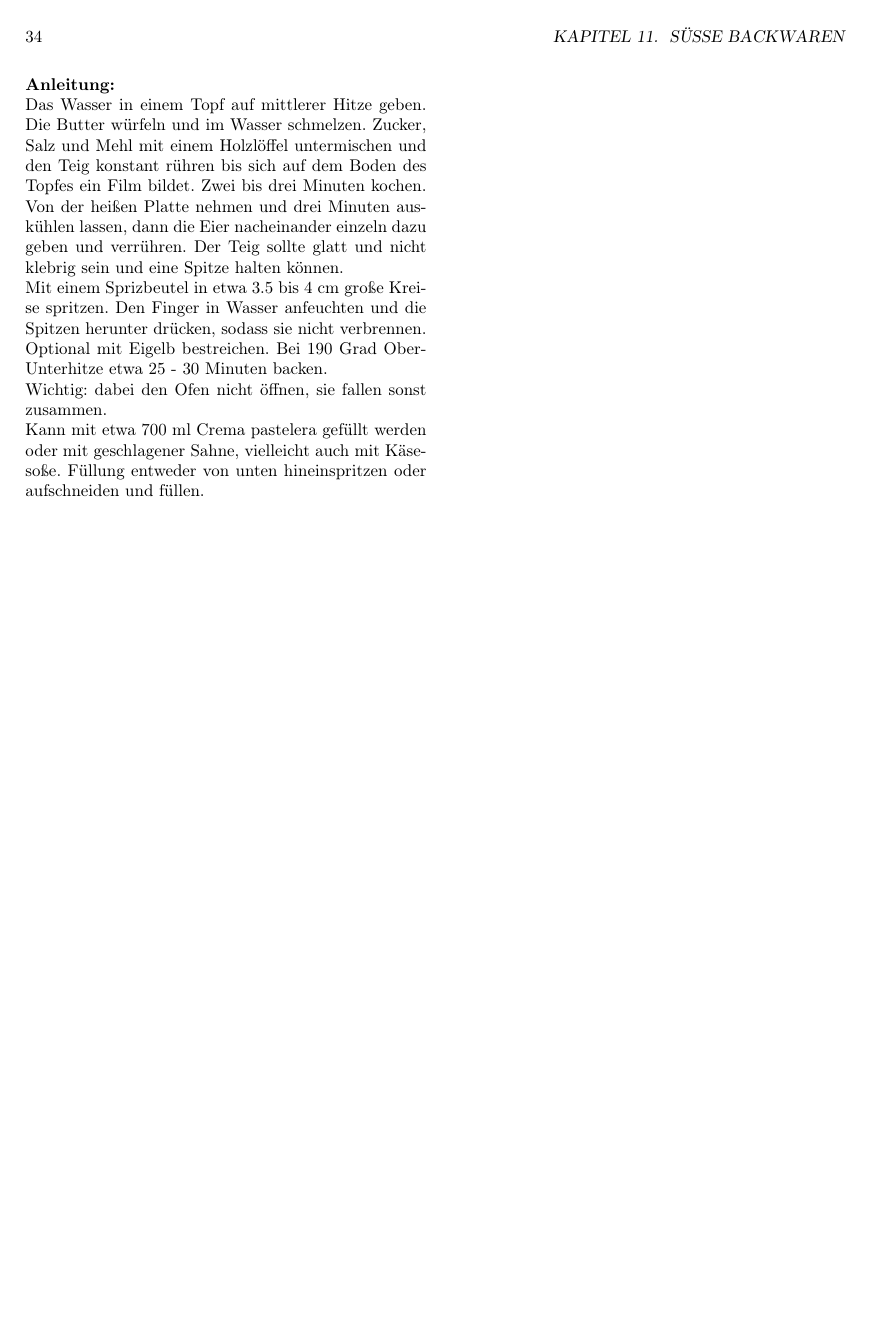
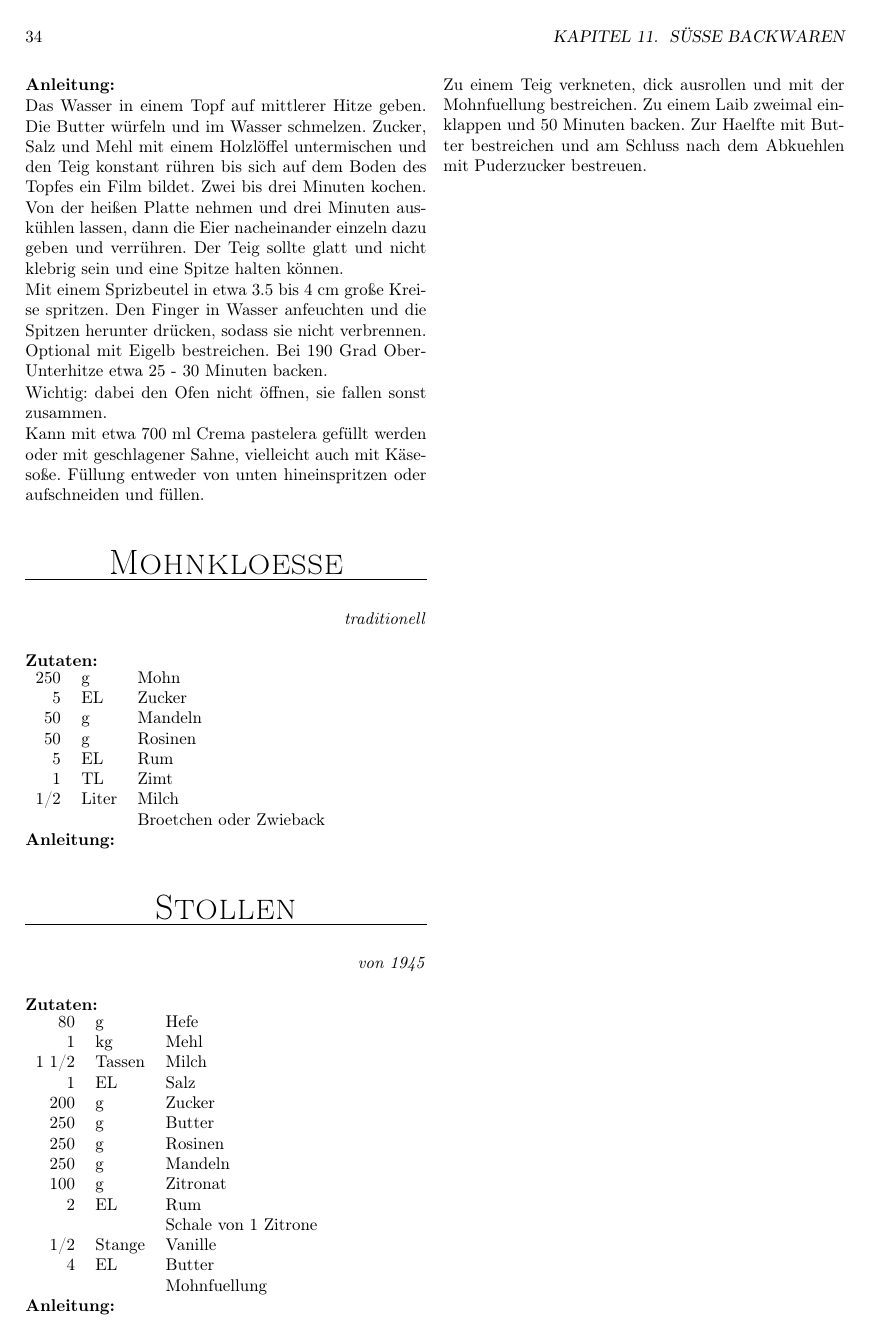
Before and after one commit to fschloesser/Rezepte, a LaTeX book (book_simple.tex, which reads rezepte/rec_mohnkloesse.tex, rezepte/rec_stollen.tex): page 40 of 56. Compiled offline with pdfLaTeX.

Commit message:
Add mohnkloesse, rotkohl und stolle

```diff
--- /dev/null
+++ b/rezepte/rec_mohnkloesse.tex
@@ -0,0 +1,16 @@
+\rezept{
+Mohnkloesse
+}{20}{
+traditionell
+}{
+250 & g & Mohn \\
+5 & EL & Zucker \\
+50 & g & Mandeln \\
+50 & g & Rosinen \\
+5 & EL & Rum \\
+1 & TL & Zimt \\
+1/2 & Liter & Milch \\
+& & Broetchen oder Zwieback \\
+}{
+
+}
--- /dev/null
+++ b/rezepte/rec_stollen.tex
@@ -0,0 +1,24 @@
+\rezept{
+Stollen
+}{20}{
+von 1945
+}{
+80 & g & Hefe \\
+1 & kg & Mehl \\
+1 1/2 & Tassen & Milch \\
+1 & EL & Salz \\
+200 & g & Zucker \\
+250 & g & Butter \\
+250 & g & Rosinen \\
+250 & g & Mandeln \\
+100 & g & Zitronat \\
+2 & EL & Rum \\
+& & Schale von 1 Zitrone \\
+1/2 & Stange & Vanille \\
+4 & EL & Butter \\
+& & Mohnfuellung \\
+}{
+Zu einem Teig verkneten, dick ausrollen und mit der Mohnfuellung bestreichen.
+Zu einem Laib zweimal einklappen und 50 Minuten backen.
+Zur Haelfte mit Butter bestreichen und am Schluss nach dem Abkuehlen mit Puderzucker bestreuen.
+}
```
Also changed, not shown: chapters.tex (+3 -0 lines), rezepte/rec_rotkohl.tex (added, +30 -0 lines).
